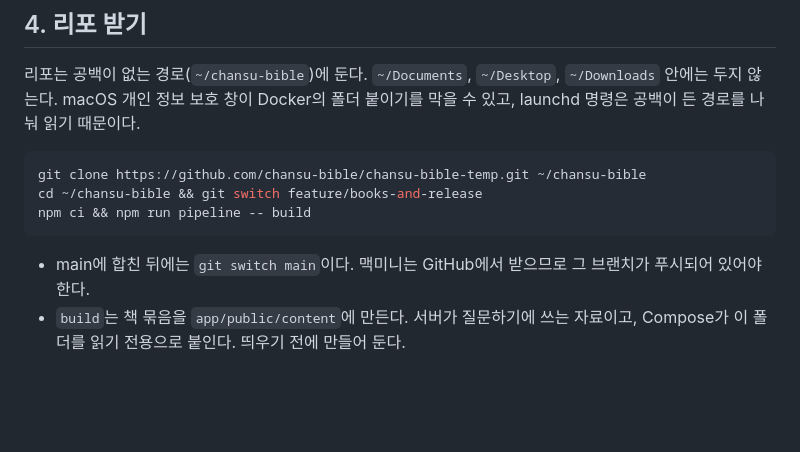
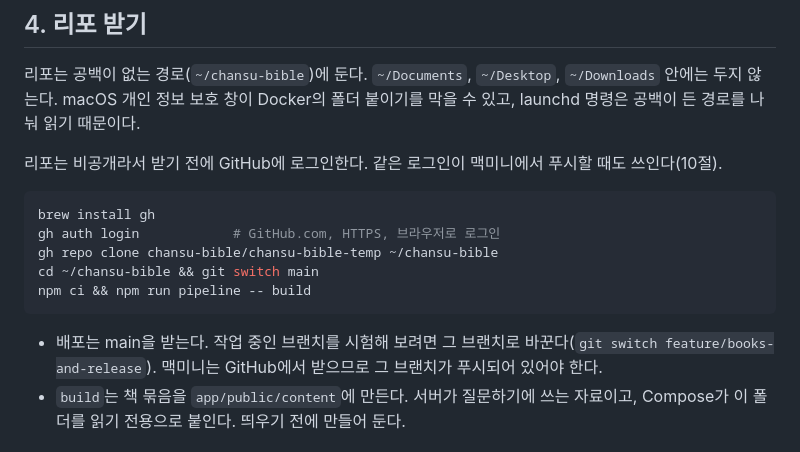
Before and after one commit to chansu-bible/chansu-bible-temp, a Markdown page: deploy/README.md, the part around the change. Drawn GitHub-style; blank space fills up the shorter version.

Commit message:
docs(deploy): 비공개 리포는 gh auth login 뒤에 받고, 배포는 main을 받는다
Co-Authored-By: Claude Opus 5.5 <noreply@anthropic.com>

````diff
--- a/deploy/README.md
+++ b/deploy/README.md
@@ -65,13 +65,17 @@ sudo pmset -a sleep 0 disksleep 0 autorestart 1
 
 리포는 공백이 없는 경로(`~/chansu-bible`)에 둔다. `~/Documents`, `~/Desktop`, `~/Downloads` 안에는 두지 않는다. macOS 개인 정보 보호 창이 Docker의 폴더 붙이기를 막을 수 있고, launchd 명령은 공백이 든 경로를 나눠 읽기 때문이다.
 
+리포는 비공개라서 받기 전에 GitHub에 로그인한다. 같은 로그인이 맥미니에서 푸시할 때도 쓰인다(10절).
+
 ```bash
-git clone https://github.com/chansu-bible/chansu-bible-temp.git ~/chansu-bible
-cd ~/chansu-bible && git switch feature/books-and-release
+brew install gh
+gh auth login            # GitHub.com, HTTPS, 브라우저로 로그인
+gh repo clone chansu-bible/chansu-bible-temp ~/chansu-bible
+cd ~/chansu-bible && git switch main
 npm ci && npm run pipeline -- build
 ```
 
-- main에 합친 뒤에는 `git switch main`이다. 맥미니는 GitHub에서 받으므로 그 브랜치가 푸시되어 있어야 한다.
+- 배포는 main을 받는다. 작업 중인 브랜치를 시험해 보려면 그 브랜치로 바꾼다(`git switch feature/books-and-release`). 맥미니는 GitHub에서 받으므로 그 브랜치가 푸시되어 있어야 한다.
 - `build`는 책 묶음을 `app/public/content`에 만든다. 서버가 질문하기에 쓰는 자료이고, Compose가 이 폴더를 읽기 전용으로 붙인다. 띄우기 전에 만들어 둔다.
 
 ## 5. 설정
````
